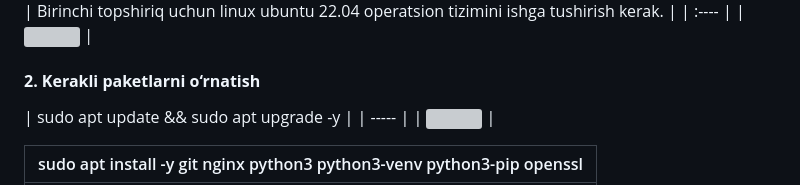
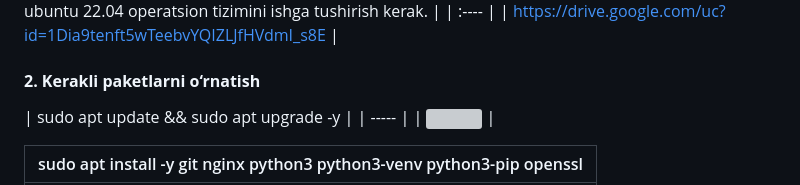
Before and after one commit to abdurasulovsobirjon1120/finally, a Markdown page: README.md, the part around one of its changes. Rendered like a GitHub page; grey boxes are pictures that could not be loaded.

```diff
--- a/README.md
+++ b/README.md
@@ -11,6 +11,6 @@ VirtualBox/VMware yuklab oling va o‘rnating yoki Windows bo‘lsa, WSL2 dan fo
 | Birinchi topshiriq uchun linux ubuntu 22.04 operatsion tizimini ishga tushirish kerak. |
 | :---- |
-| ![][image1] |
+| https://drive.google.com/uc?id=1Dia9tenft5wTeebvYQIZLJfHVdmI_s8E |
 
 ####
 
```
Also changed, not shown: other parts of README.md (+1 -1 lines).
